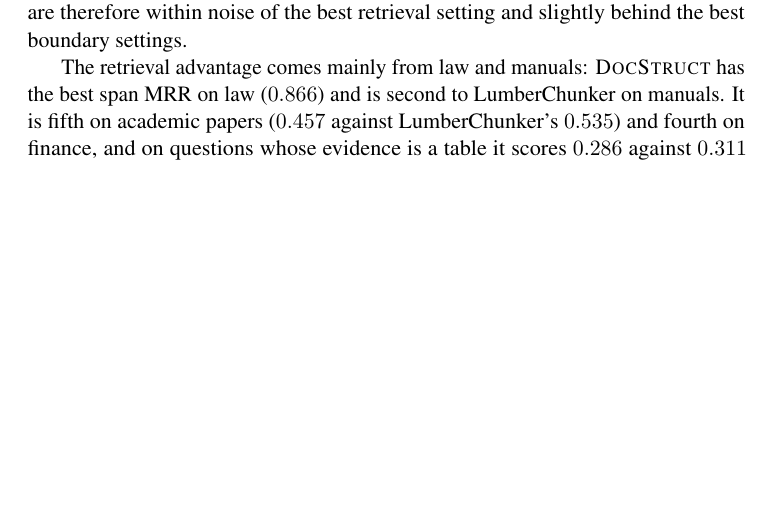
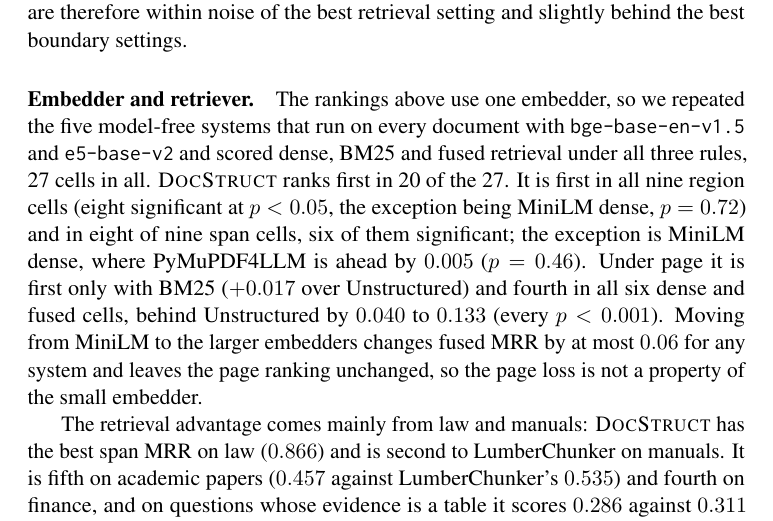
Before and after one commit to CandyButcher27/DocStruct, a LaTeX paper (paper/main.tex): part of page 10 of 13, cut so that both start at the same text, the shorter picture padded with empty space. Compiled offline with pdfLaTeX; a LaTeX package or settings file that is missing is left out.

Commit message:
docs: embedder sweep paragraph in paper

```diff
--- a/paper/main.tex
+++ b/paper/main.tex
@@ -253,6 +253,8 @@
 
 \paragraph{Chunk-size bounds.} We re-swept the 200/500-word bounds, which were first chosen on an internal corpus we later excluded. On OHR-Bench, no minimum from 100 to 400 words, and no 800-word maximum, beats 200/500 significantly under span or region (the largest gain is $+0.005$, at 150/500), while minimums of 300 and 400 lose $0.007$ and $0.012$ under region. On PMC section boundaries (122 papers), smaller minimums lower Pk ($0.329$ at 100 against $0.345$ at 200) and an 800-word maximum gives the best WindowDiff ($0.413$ against $0.424$). The shipped bounds are therefore within noise of the best retrieval setting and slightly behind the best boundary settings.
 
+\paragraph{Embedder and retriever.} The rankings above use one embedder, so we repeated the five model-free systems that run on every document with \texttt{bge-base-en-v1.5} and \texttt{e5-base-v2} and scored dense, BM25 and fused retrieval under all three rules, 27 cells in all. \ds{} ranks first in 20 of the 27. It is first in all nine region cells (eight significant at $p<0.05$, the exception being MiniLM dense, $p=0.72$) and in eight of nine span cells, six of them significant; the exception is MiniLM dense, where PyMuPDF4LLM is ahead by $0.005$ ($p=0.46$). Under page it is first only with BM25 ($+0.017$ over Unstructured) and fourth in all six dense and fused cells, behind Unstructured by $0.040$ to $0.133$ (every $p<0.001$). Moving from MiniLM to the larger embedders changes fused MRR by at most $0.06$ for any system and leaves the page ranking unchanged, so the page loss is not a property of the small embedder.
+
 The retrieval advantage comes mainly from law and manuals: \ds{} has the best span MRR on law ($0.866$) and is second to LumberChunker on manuals. It is fifth on academic papers ($0.457$ against LumberChunker's $0.535$) and fourth on finance, and on questions whose evidence is a table it scores $0.286$ against $0.311$ for LumberChunker.
 
 \subsection{Structural Recovery}
```
Also changed, not shown: paper/main.pdf.
